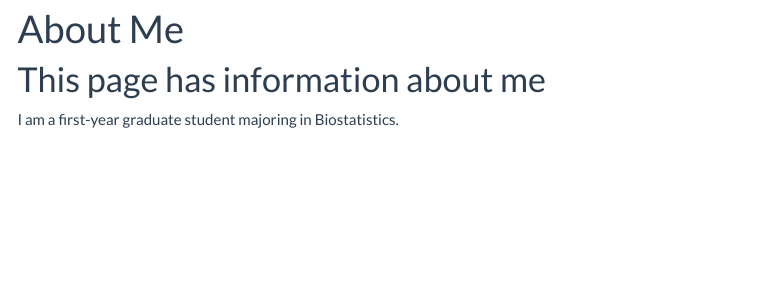
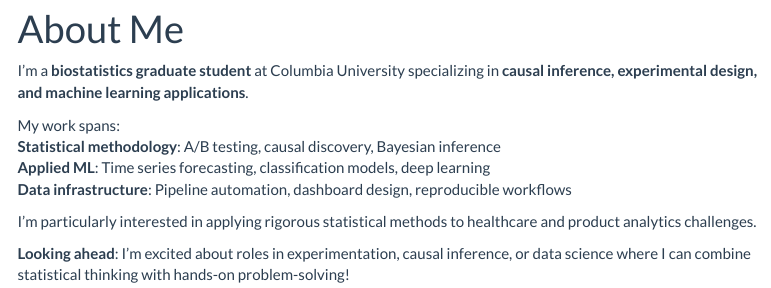
Before and after one commit to LInqiChu/LInqiChu.github.io, an R Markdown document (About_me.Rmd): the page in a window 1100 px wide, from 90 px down. The pictures show the output file About_me.html that the author committed with the source, opened offline; library style sheets and scripts come from the installed R packages; menus at the side of the page are left out.

Commit message:
finish "About me" part

```diff
--- a/About_me.Rmd
+++ b/About_me.Rmd
@@ -7,6 +7,13 @@ output:
     theme: flatly
 ---
 
-# This page has information about me
+I'm a **biostatistics graduate student** at Columbia University specializing in **causal inference, experimental design, and machine learning applications**.
 
-I am a first-year graduate student majoring in Biostatistics.
+My work spans:<br>
+**Statistical methodology**: A/B testing, causal discovery, Bayesian inference<br>
+**Applied ML**: Time series forecasting, classification models, deep learning<br>
+**Data infrastructure**: Pipeline automation, dashboard design, reproducible workflows
+
+I'm particularly interested in applying rigorous statistical methods to healthcare and product analytics challenges.
+
+**Looking ahead**: I'm excited about roles in experimentation, causal inference, or data science where I can combine statistical thinking with hands-on problem-solving!
```
Also changed, not shown: index.Rmd (+0 -2 lines), About_me.html.
